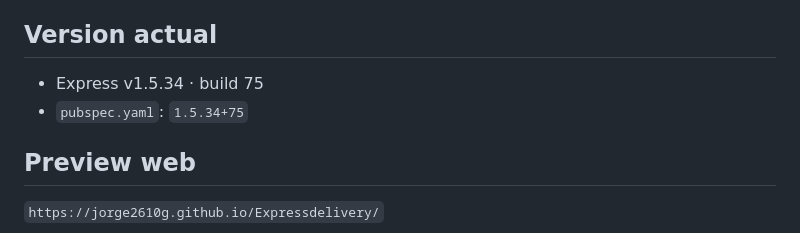
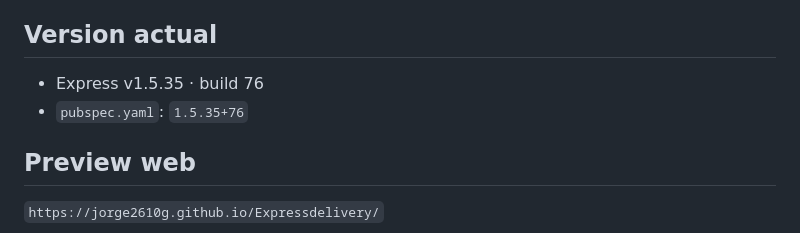
Before and after one commit to jorge2610g/Expressdelivery, a Markdown page: README.md, the part around the change. Drawn GitHub-style.

Commit message:
Update README version to v1.5.35

```diff
--- a/README.md
+++ b/README.md
@@ -50,8 +50,8 @@ Por decisión de producto, la UI pública está temporalmente en **solo Viajes/T
 
 ## Version actual
 
-- Express v1.5.34 · build 75
-- `pubspec.yaml`: `1.5.34+75`
+- Express v1.5.35 · build 76
+- `pubspec.yaml`: `1.5.35+76`
 
 ## Preview web
 
```
